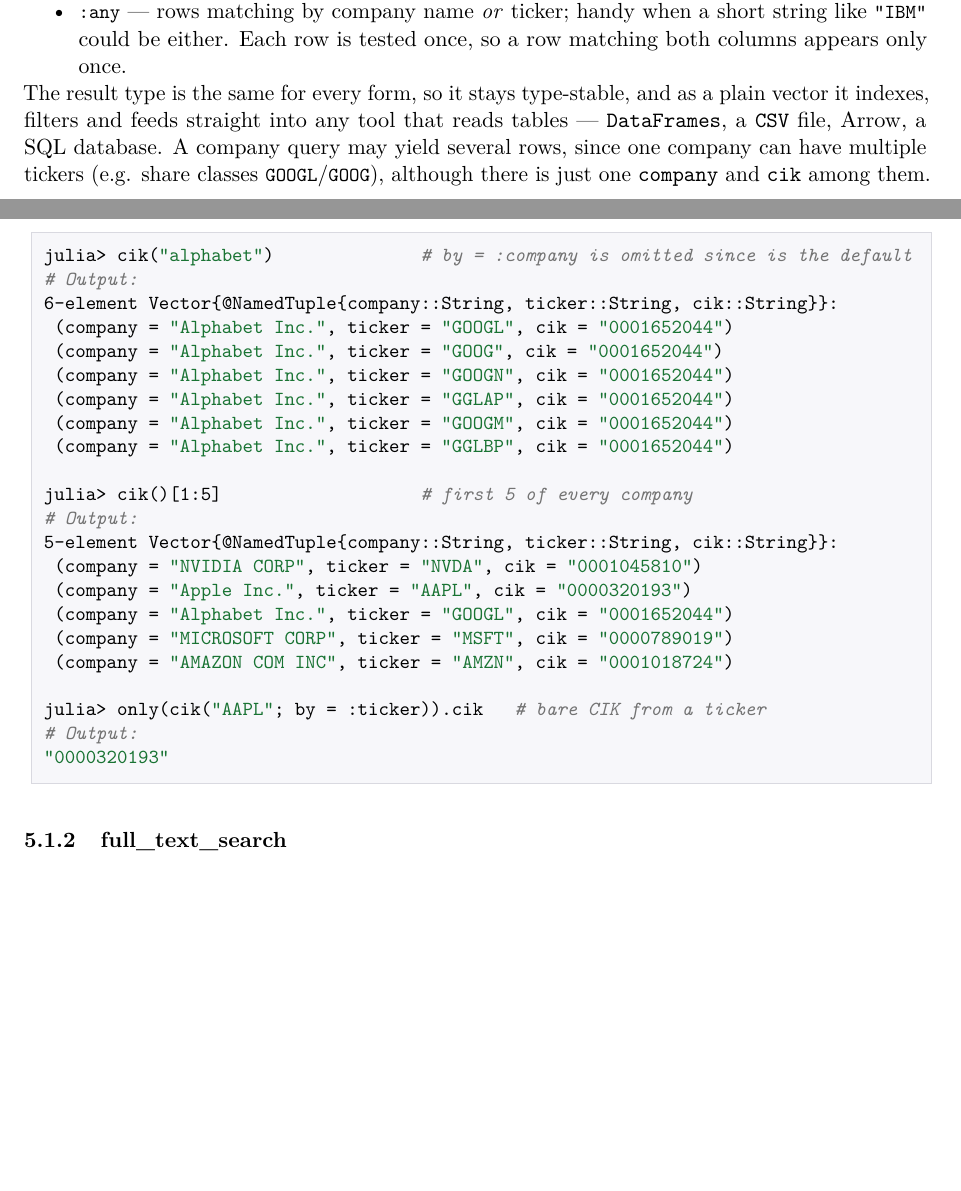
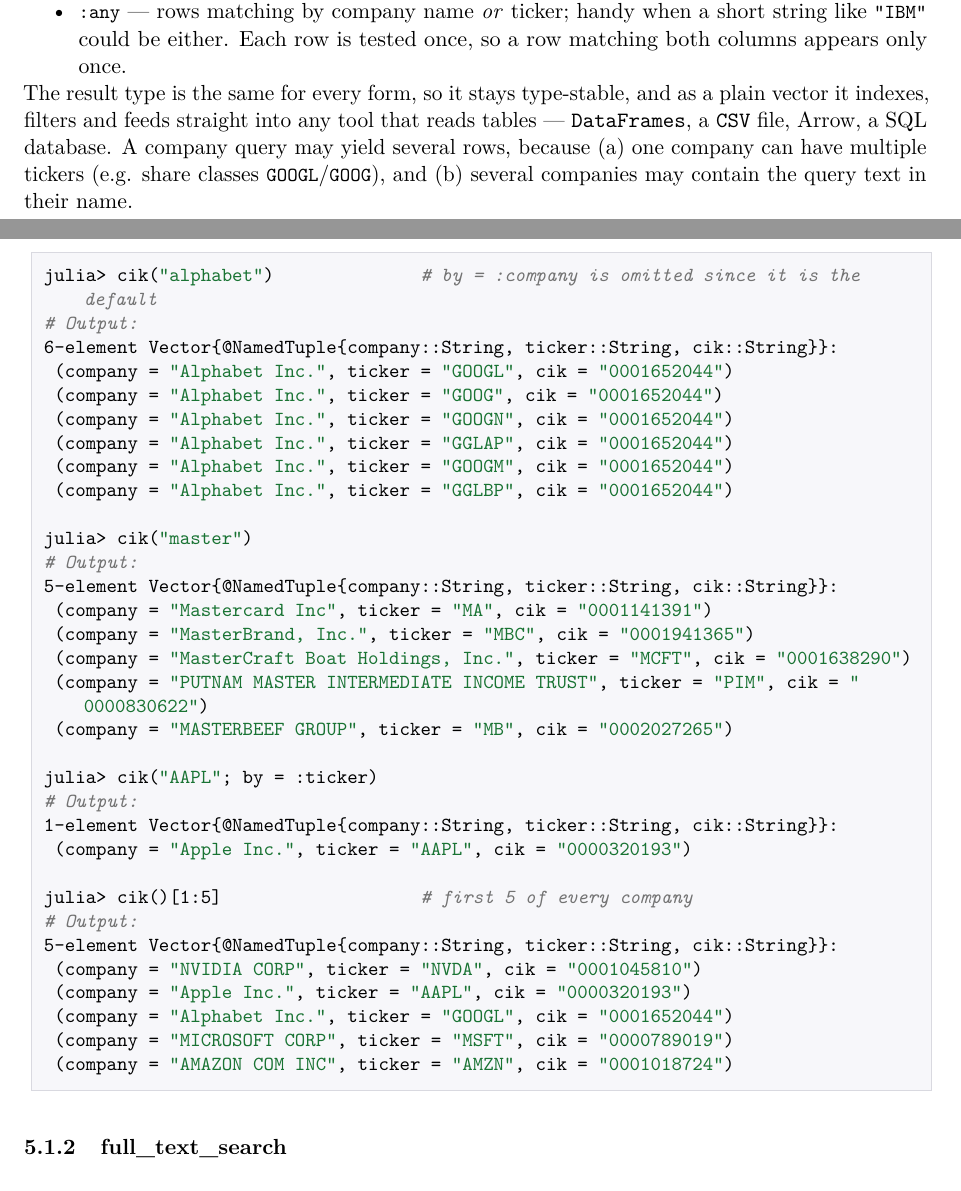
Before and after one commit to Trumpingtons/EDGAR.jl, a LaTeX paper (docs/manual/EDGAR.tex): two parts of pages 5 and 6 of 11, joined at a grey line, cut so that both start at the same text, the shorter picture padded with empty space. Compiled offline with pdfLaTeX.

Commit message:
docs: add cik("master") example and tidy cik manual wording
- Add a cik("master") example showing several different companies matching
  one name substring (illustrates why a query can yield multiple rows).
- Reword the "may yield several rows" explanation into parallel (a)/(b)
  reasons, fix a couple of grammar/consistency nits in the examples.

Co-Authored-By: Claude Opus 4.8 <noreply@anthropic.com>

```diff
--- a/docs/manual/EDGAR.tex
+++ b/docs/manual/EDGAR.tex
@@ -350,11 +350,11 @@
 as a plain vector it indexes, filters and feeds straight into any tool that reads
 tables --- \texttt{DataFrames}, a \texttt{CSV} file, Arrow, a SQL database. A
 company query may yield
-several rows, since one company can have multiple tickers (e.g. share classes
-\code{GOOGL}/\code{GOOG}), although there is just one \texttt{company} and
-\texttt{cik} among them.
+several rows, because (a) one company can have multiple tickers (e.g. share classes
+\code{GOOGL}/\code{GOOG}), and (b) several companies may contain the query text in
+their name.
 \begin{lstlisting}
-julia> cik("alphabet")              # by = :company is omitted since is the default
+julia> cik("alphabet")              # by = :company is omitted since it is the default
 # Output:
 6-element Vector{@NamedTuple{company::String, ticker::String, cik::String}}:
  (company = "Alphabet Inc.", ticker = "GOOGL", cik = "0001652044")
@@ -364,6 +364,20 @@
  (company = "Alphabet Inc.", ticker = "GOOGM", cik = "0001652044")
  (company = "Alphabet Inc.", ticker = "GGLBP", cik = "0001652044")
 
+julia> cik("master")
+# Output:
+5-element Vector{@NamedTuple{company::String, ticker::String, cik::String}}:
+ (company = "Mastercard Inc", ticker = "MA", cik = "0001141391")
+ (company = "MasterBrand, Inc.", ticker = "MBC", cik = "0001941365")
+ (company = "MasterCraft Boat Holdings, Inc.", ticker = "MCFT", cik = "0001638290")
+ (company = "PUTNAM MASTER INTERMEDIATE INCOME TRUST", ticker = "PIM", cik = "0000830622")
+ (company = "MASTERBEEF GROUP", ticker = "MB", cik = "0002027265")
+
+julia> cik("AAPL"; by = :ticker)
+# Output:
+1-element Vector{@NamedTuple{company::String, ticker::String, cik::String}}:
+ (company = "Apple Inc.", ticker = "AAPL", cik = "0000320193")
+
 julia> cik()[1:5]                   # first 5 of every company
 # Output:
 5-element Vector{@NamedTuple{company::String, ticker::String, cik::String}}:
@@ -372,10 +386,6 @@
  (company = "Alphabet Inc.", ticker = "GOOGL", cik = "0001652044")
  (company = "MICROSOFT CORP", ticker = "MSFT", cik = "0000789019")
  (company = "AMAZON COM INC", ticker = "AMZN", cik = "0001018724")
-
-julia> only(cik("AAPL"; by = :ticker)).cik   # bare CIK from a ticker
-# Output:
-"0000320193"
 \end{lstlisting}
 
 \subsubsection{full\_text\_search}
```
